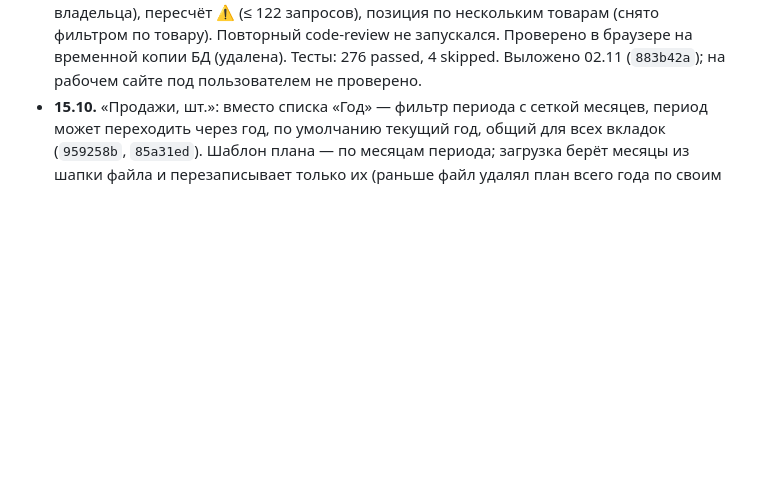
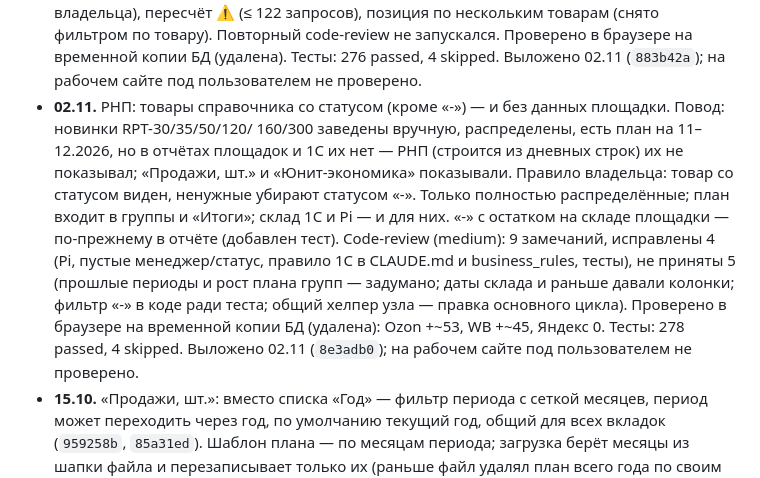
Before and after one commit to AzarovSI/autoprofi, a Markdown page: docs/history.md, the part around the change. GitHub-like rendering; blank space fills up the shorter version.

Commit message:
docs: товары справочника со статусом в РНП выложены 02.11 (8e3adb0)
Co-Authored-By: Claude Opus 5.5 <noreply@anthropic.com>

```diff
--- a/docs/history.md
+++ b/docs/history.md
@@ -564,6 +564,15 @@
   (≤ 122 запросов), позиция по нескольким товарам (снято фильтром по товару). Повторный code-review не запускался.
   Проверено в браузере на временной копии БД (удалена). Тесты: 276 passed, 4 skipped.
   Выложено 02.11 (`883b42a`); на рабочем сайте под пользователем не проверено.
+- **02.11.** РНП: товары справочника со статусом (кроме «-») — и без данных площадки. Повод: новинки RPT-30/35/50/120/
+  160/300 заведены вручную, распределены, есть план на 11–12.2026, но в отчётах площадок и 1С их нет — РНП (строится из
+  дневных строк) их не показывал; «Продажи, шт.» и «Юнит-экономика» показывали. Правило владельца: товар со статусом
+  виден, ненужные убирают статусом «-». Только полностью распределённые; план входит в группы и «Итоги»; склад 1С и Pi —
+  и для них. «-» с остатком на складе площадки — по-прежнему в отчёте (добавлен тест). Code-review (medium): 9 замечаний,
+  исправлены 4 (Pi, пустые менеджер/статус, правило 1С в CLAUDE.md и business_rules, тесты), не приняты 5 (прошлые
+  периоды и рост плана групп — задумано; даты склада и раньше давали колонки; фильтр «-» в коде ради теста; общий
+  хелпер узла — правка основного цикла). Проверено в браузере на временной копии БД (удалена): Ozon +~53, WB +~45,
+  Яндекс 0. Тесты: 278 passed, 4 skipped. Выложено 02.11 (`8e3adb0`); на рабочем сайте под пользователем не проверено.
 - **15.10.** «Продажи, шт.»: вместо списка «Год» — фильтр периода с сеткой месяцев, период может
   переходить через год, по умолчанию текущий год, общий для всех вкладок (`959258b`, `85a31ed`).
   Шаблон плана — по месяцам периода; загрузка берёт месяцы из шапки файла и перезаписывает только их
```
Also changed, not shown: docs/backlog.md (+3 -0 lines).
